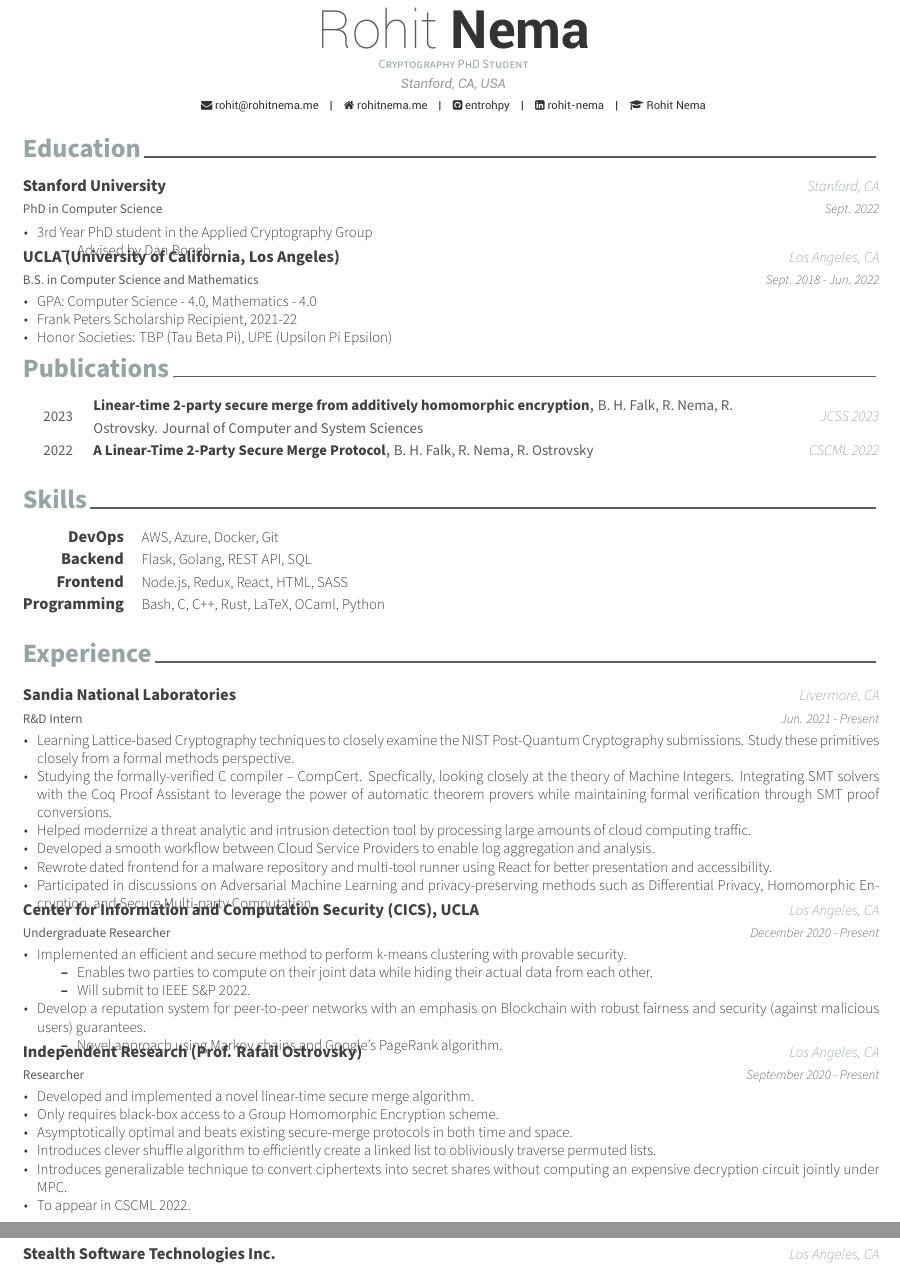
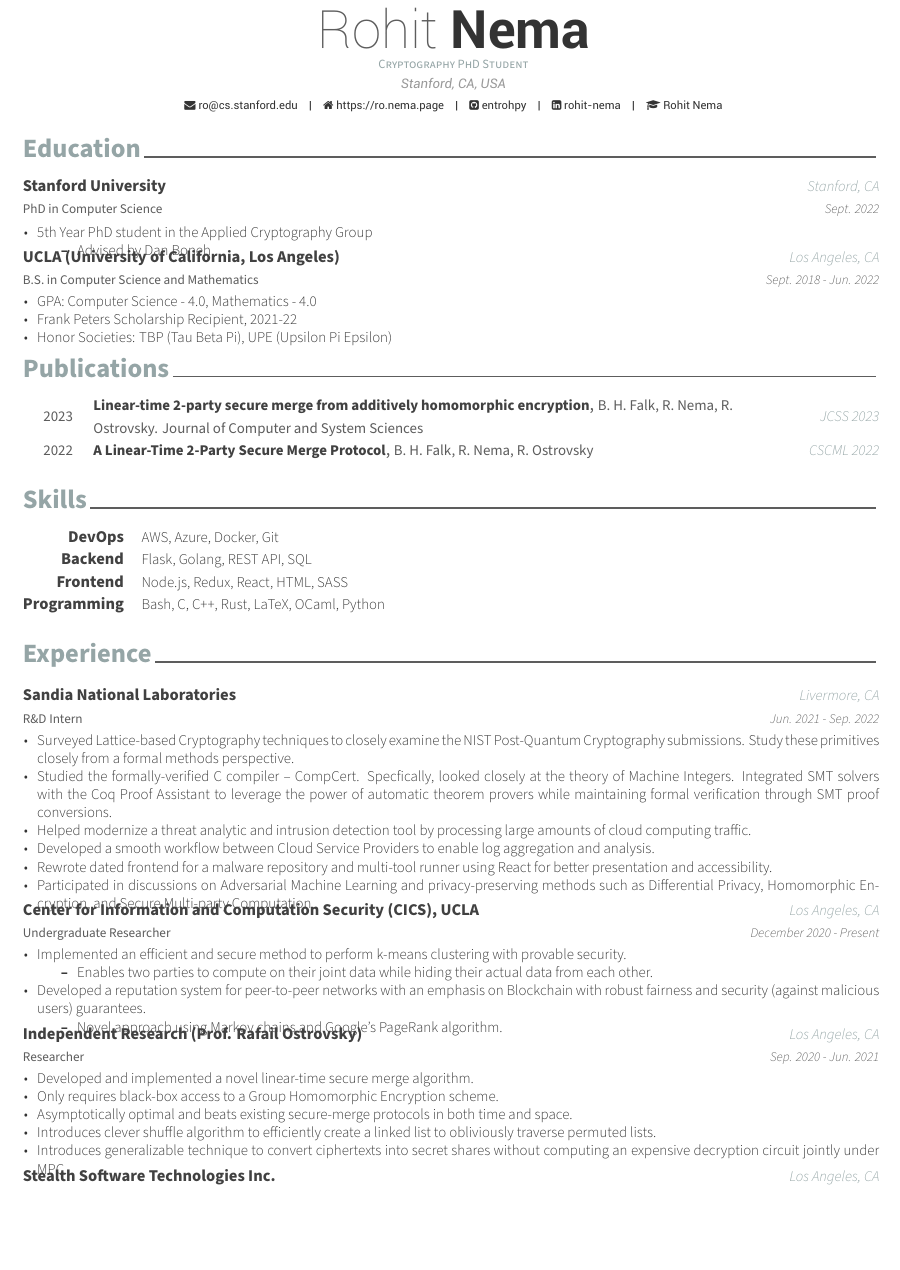
Before and after one commit to entrohpy/in-a-nutshell, a LaTeX CV (cv.tex, which reads cv/education.tex, cv/experience.tex): two parts of pages 1 and 2 of 2 before the commit and part of page 1 of 2 after it, the two joined at a grey line, cut so that both start at the same text, the shorter picture padded with empty space. Compiled offline with XeLaTeX.

Commit message:
Updates from Overleaf

```diff
--- a/cv.tex
+++ b/cv.tex
@@ -59,8 +59,8 @@
 \address{Stanford, CA, USA}
 
 % \mobile{+1 (424) 535-9267}
-\email{rohit@rohitnema.me}
-\homepage{rohitnema.me}
+\email{ro@cs.stanford.edu}
+\homepage{https://ro.nema.page}
 \github{entrohpy}
 \linkedin{rohit-nema}
 % \gitlab{gitlab-id}
--- a/cv/education.tex
+++ b/cv/education.tex
@@ -16,7 +16,7 @@
     {Sept. 2022} % Date(s)
     {
       \begin{cvitems} % Description(s) bullet points
-        \item {3rd Year PhD student in the Applied Cryptography Group}
+        \item {5th Year PhD student in the Applied Cryptography Group}
         \begin{itemize}
           \item{Advised by Dan Boneh}
         \end{itemize}
--- a/cv/experience.tex
+++ b/cv/experience.tex
@@ -14,11 +14,11 @@
     {R\&D Intern} % Job title
     {Sandia National Laboratories} % Organization
     {Livermore, CA} % Location
-    {Jun. 2021 - Present} % Date(s)
+    {Jun. 2021 - Sep. 2022} % Date(s)
     {
       \begin{cvitems} % Description(s) of tasks/responsibilities
-        \item{Learning Lattice-based Cryptography techniques to closely examine the NIST Post-Quantum Cryptography submissions. Study these primitives closely from a formal methods perspective.}
-        \item{Studying the formally-verified C compiler -- CompCert. Specfically, looking closely at the theory of Machine Integers. Integrating SMT solvers with the Coq Proof Assistant to leverage the power of automatic theorem provers while maintaining formal verification through SMT proof conversions. }
+        \item{Surveyed Lattice-based Cryptography techniques to closely examine the NIST Post-Quantum Cryptography submissions. Study these primitives closely from a formal methods perspective.}
+        \item{Studied the formally-verified C compiler -- CompCert. Specfically, looked closely at the theory of Machine Integers. Integrated SMT solvers with the Coq Proof Assistant to leverage the power of automatic theorem provers while maintaining formal verification through SMT proof conversions. }
         \item{Helped modernize a threat analytic and intrusion detection tool by processing large amounts of cloud computing traffic.}
         \item{Developed a smooth workflow between Cloud Service Providers to enable log aggregation and analysis.}
         \item{Rewrote dated frontend for a malware repository and multi-tool runner using React for better presentation and accessibility.}
@@ -37,9 +37,8 @@
         \item{Implemented an efficient and secure method to perform k-means clustering with provable security.}
         \begin{itemize}
           \item{Enables two parties to compute on their joint data while hiding their actual data from each other.}
-          \item{Will submit to IEEE S\&P 2022.}
         \end{itemize}
-        \item{Develop a reputation system for peer-to-peer networks with an emphasis on Blockchain with robust fairness and security (against malicious users) guarantees.}
+        \item{Developed a reputation system for peer-to-peer networks with an emphasis on Blockchain with robust fairness and security (against malicious users) guarantees.}
         \begin{itemize}
           \item{Novel approach using Markov chains and Google's PageRank algorithm.}
         \end{itemize}
@@ -51,7 +50,7 @@
     {Researcher} % Job title
     {Independent Research (Prof. Rafail Ostrovsky)} % Organization
     {Los Angeles, CA} % Location
-    {September 2020 - Present} % Date(s)
+    {Sep. 2020 - Jun. 2021} % Date(s)
     {
       \begin{cvitems} % Description(s) of tasks/responsibilities
         \item{Developed and implemented a novel linear-time secure merge algorithm.}
@@ -59,7 +58,6 @@
         \item{Asymptotically optimal and beats existing secure-merge protocols in both time and space.}
         \item{Introduces clever shuffle algorithm to efficiently create a linked list to obliviously traverse permuted lists.}
         \item{Introduces generalizable technique to convert ciphertexts into secret shares without computing an expensive decryption circuit jointly under MPC.}
-        \item{To appear in CSCML 2022.}
       \end{cvitems}
     }
 
```
Also changed, not shown: resume/summary.tex (+0 -1 lines).
